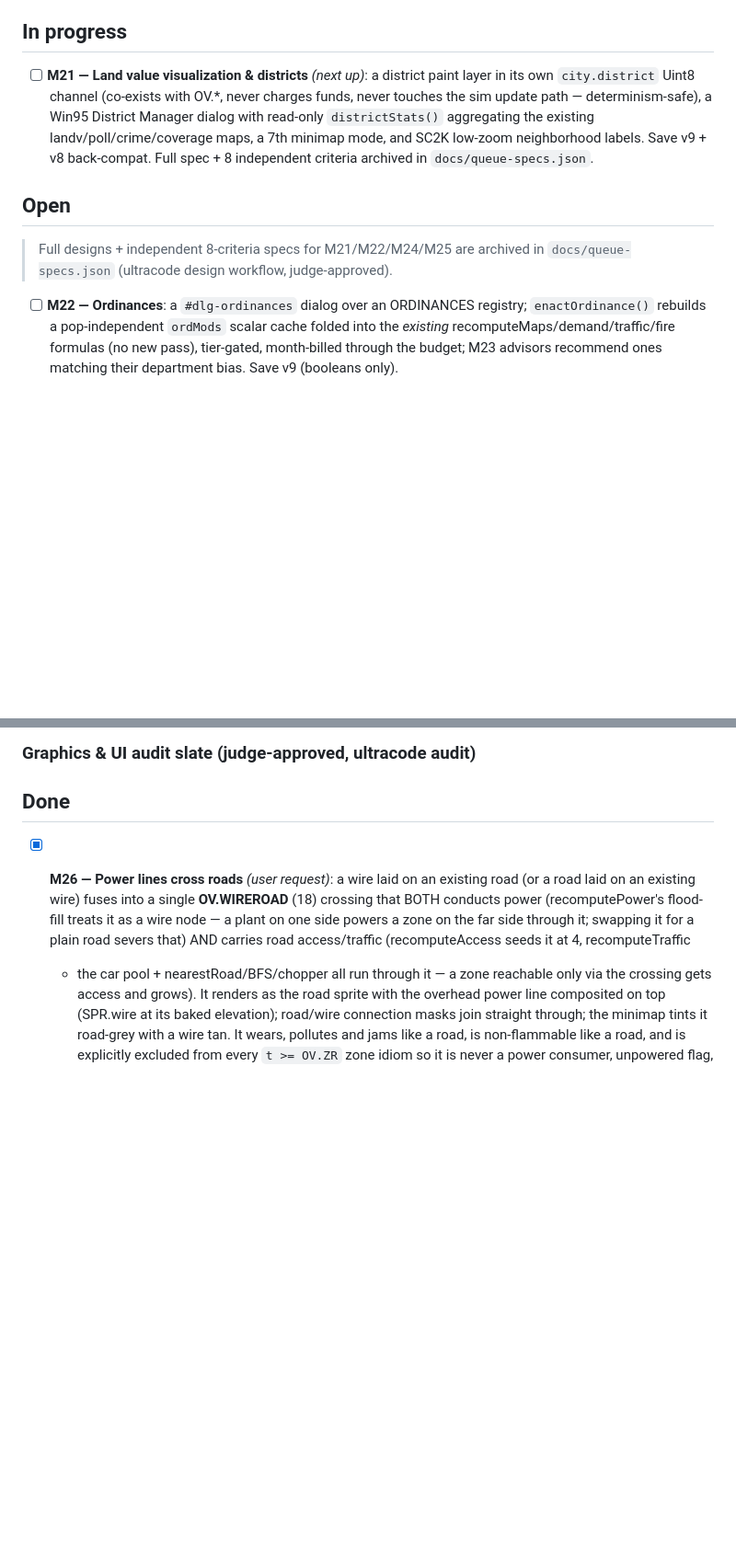
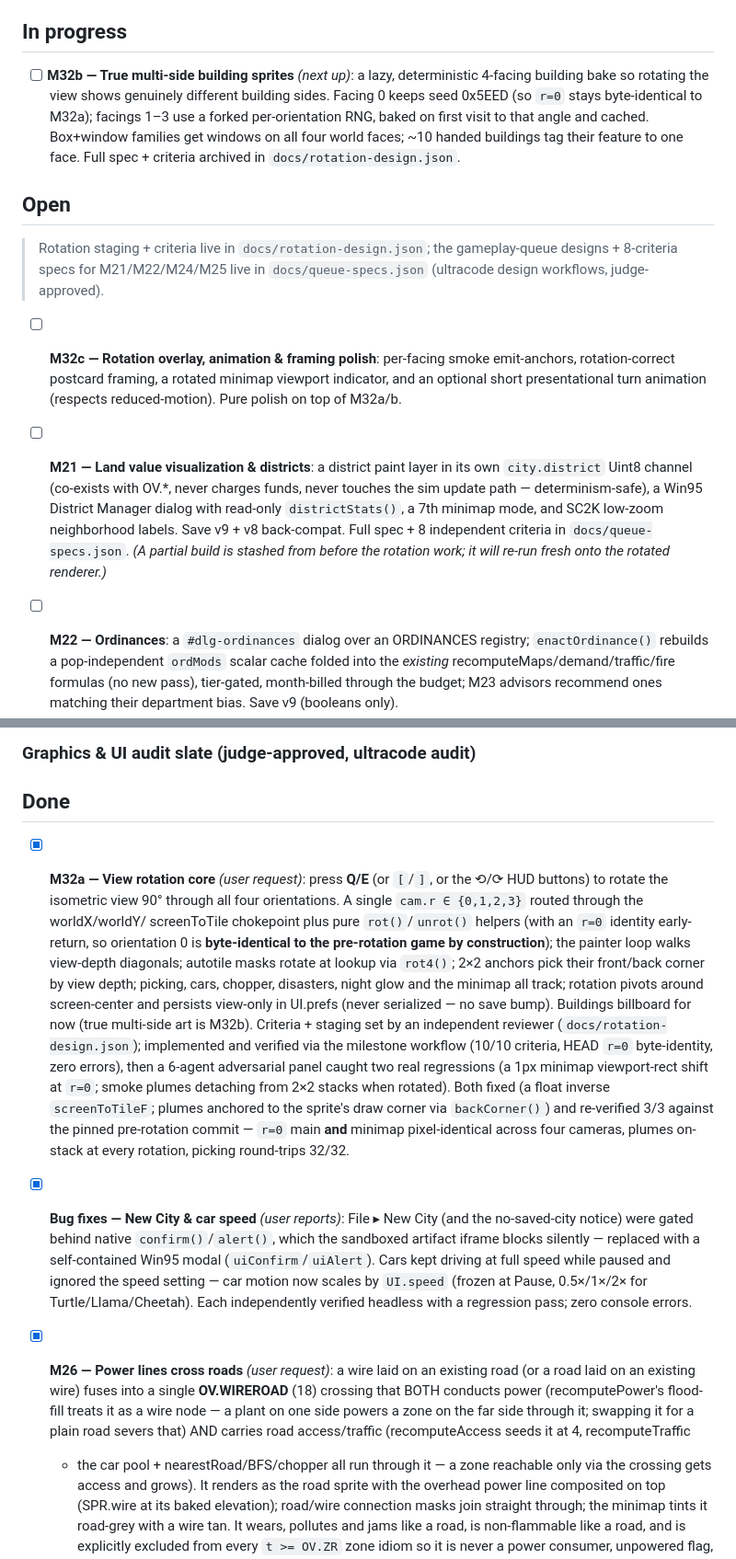
Before and after one commit to MS-707/Sim-City-99, a Markdown page: MILESTONES.md, 2 parts joined by grey strips. Shown at 92% size. Drawn GitHub-style; blank space fills up the shorter version.

Commit message:
M32a done: view rotation shipped; queue M32b next
Marked M32a (90-degree view rotation core) done — verified 10/10 + a 6-agent
adversarial panel that caught two regressions (minimap 1px shift, smoke plume
detach), both fixed and re-verified 3/3 against the pinned pre-rotation commit,
and shipped to the artifact. Recorded the New City / car-speed bug fixes too.
Promoted M32b (true multi-side building sprites) to next-up and re-queued M21
and the new M32c polish stage.

Co-Authored-By: Claude Opus 4.8 <noreply@anthropic.com>
Claude-Session: https://claude.ai/code/session_01MQQTz3CLc2yGxXS3ZYFU83

```diff
--- a/MILESTONES.md
+++ b/MILESTONES.md
@@ -6,18 +6,31 @@ Queue policy: keep at least 5 open improvements at all times.
 
 ## In progress
 
-- [ ] **M21 — Land value visualization & districts** *(next up)*: a district
-  paint layer in its own `city.district` Uint8 channel (co-exists with OV.*,
-  never charges funds, never touches the sim update path — determinism-safe),
-  a Win95 District Manager dialog with read-only `districtStats()` aggregating
-  the existing landv/poll/crime/coverage maps, a 7th minimap mode, and SC2K
-  low-zoom neighborhood labels. Save v9 + v8 back-compat. Full spec + 8
-  independent criteria archived in `docs/queue-specs.json`.
+- [ ] **M32b — True multi-side building sprites** *(next up)*: a lazy,
+  deterministic 4-facing building bake so rotating the view shows genuinely
+  different building sides. Facing 0 keeps seed 0x5EED (so `r=0` stays
+  byte-identical to M32a); facings 1–3 use a forked per-orientation RNG, baked
+  on first visit to that angle and cached. Box+window families get windows on
+  all four world faces; ~10 handed buildings tag their feature to one face.
+  Full spec + criteria archived in `docs/rotation-design.json`.
 
 ## Open
 
-> Full designs + independent 8-criteria specs for M21/M22/M24/M25 are archived
-> in `docs/queue-specs.json` (ultracode design workflow, judge-approved).
+> Rotation staging + criteria live in `docs/rotation-design.json`; the
+> gameplay-queue designs + 8-criteria specs for M21/M22/M24/M25 live in
+> `docs/queue-specs.json` (ultracode design workflows, judge-approved).
+
+- [ ] **M32c — Rotation overlay, animation & framing polish**: per-facing smoke
+  emit-anchors, rotation-correct postcard framing, a rotated minimap viewport
+  indicator, and an optional short presentational turn animation (respects
+  reduced-motion). Pure polish on top of M32a/b.
+- [ ] **M21 — Land value visualization & districts**: a district paint layer in
+  its own `city.district` Uint8 channel (co-exists with OV.*, never charges
+  funds, never touches the sim update path — determinism-safe), a Win95 District
+  Manager dialog with read-only `districtStats()`, a 7th minimap mode, and SC2K
+  low-zoom neighborhood labels. Save v9 + v8 back-compat. Full spec + 8
+  independent criteria in `docs/queue-specs.json`. *(A partial build is stashed
+  from before the rotation work; it will re-run fresh onto the rotated renderer.)*
 
 - [ ] **M22 — Ordinances**: a `#dlg-ordinances` dialog over an ORDINANCES
   registry; `enactOrdinance()` rebuilds a pop-independent `ordMods` scalar
@@ -65,6 +78,34 @@ Queue policy: keep at least 5 open improvements at all times.
 
 
 ## Done
+
+- [x] **M32a — View rotation core** *(user request)*: press **Q/E** (or `[`/`]`,
+  or the ⟲/⟳ HUD buttons) to rotate the isometric view 90° through all four
+  orientations. A single `cam.r ∈ {0,1,2,3}` routed through the worldX/worldY/
+  screenToTile chokepoint plus pure `rot()`/`unrot()` helpers (with an `r=0`
+  identity early-return, so orientation 0 is **byte-identical to the pre-rotation
+  game by construction**); the painter loop walks view-depth diagonals; autotile
+  masks rotate at lookup via `rot4()`; 2×2 anchors pick their front/back corner
+  by view depth; picking, cars, chopper, disasters, night glow and the minimap
+  all track; rotation pivots around screen-center and persists view-only in
+  UI.prefs (never serialized — no save bump). Buildings billboard for now (true
+  multi-side art is M32b). Criteria + staging set by an independent reviewer
+  (`docs/rotation-design.json`); implemented and verified via the milestone
+  workflow (10/10 criteria, HEAD `r=0` byte-identity, zero errors), then a
+  6-agent adversarial panel caught two real regressions (a 1px minimap
+  viewport-rect shift at `r=0`; smoke plumes detaching from 2×2 stacks when
+  rotated). Both fixed (a float inverse `screenToTileF`; plumes anchored to the
+  sprite's draw corner via `backCorner()`) and re-verified 3/3 against the pinned
+  pre-rotation commit — `r=0` main **and** minimap pixel-identical across four
+  cameras, plumes on-stack at every rotation, picking round-trips 32/32.
+
+- [x] **Bug fixes — New City & car speed** *(user reports)*: File ▸ New City (and
+  the no-saved-city notice) were gated behind native `confirm()`/`alert()`, which
+  the sandboxed artifact iframe blocks silently — replaced with a self-contained
+  Win95 modal (`uiConfirm`/`uiAlert`). Cars kept driving at full speed while
+  paused and ignored the speed setting — car motion now scales by `UI.speed`
+  (frozen at Pause, 0.5×/1×/2× for Turtle/Llama/Cheetah). Each independently
+  verified headless with a regression pass; zero console errors.
 
 - [x] **M26 — Power lines cross roads** *(user request)*: a wire laid on an
   existing road (or a road laid on an existing wire) fuses into a single
```
